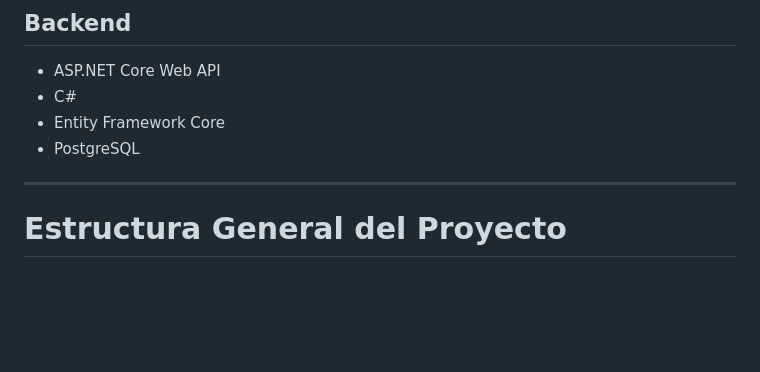
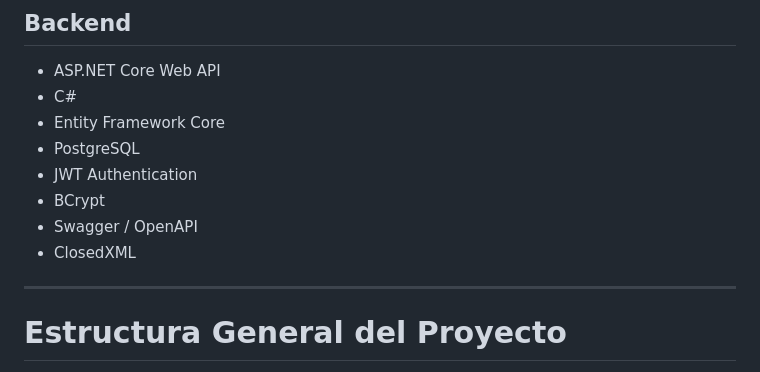
Before and after one commit to AnthuA25/Audicob_SC, a Markdown page: README.md, the part around the change. Drawn GitHub-style; blank space fills up the shorter version.

Commit message:
Add JWT Authentication, BCrypt, Swagger, and ClosedXML

```diff
--- a/README.md
+++ b/README.md
@@ -60,6 +60,10 @@ El proyecto está conformado por:
 - C#
 - Entity Framework Core
 - PostgreSQL
+- JWT Authentication
+- BCrypt
+- Swagger / OpenAPI
+- ClosedXML
 
 ---
 
```
